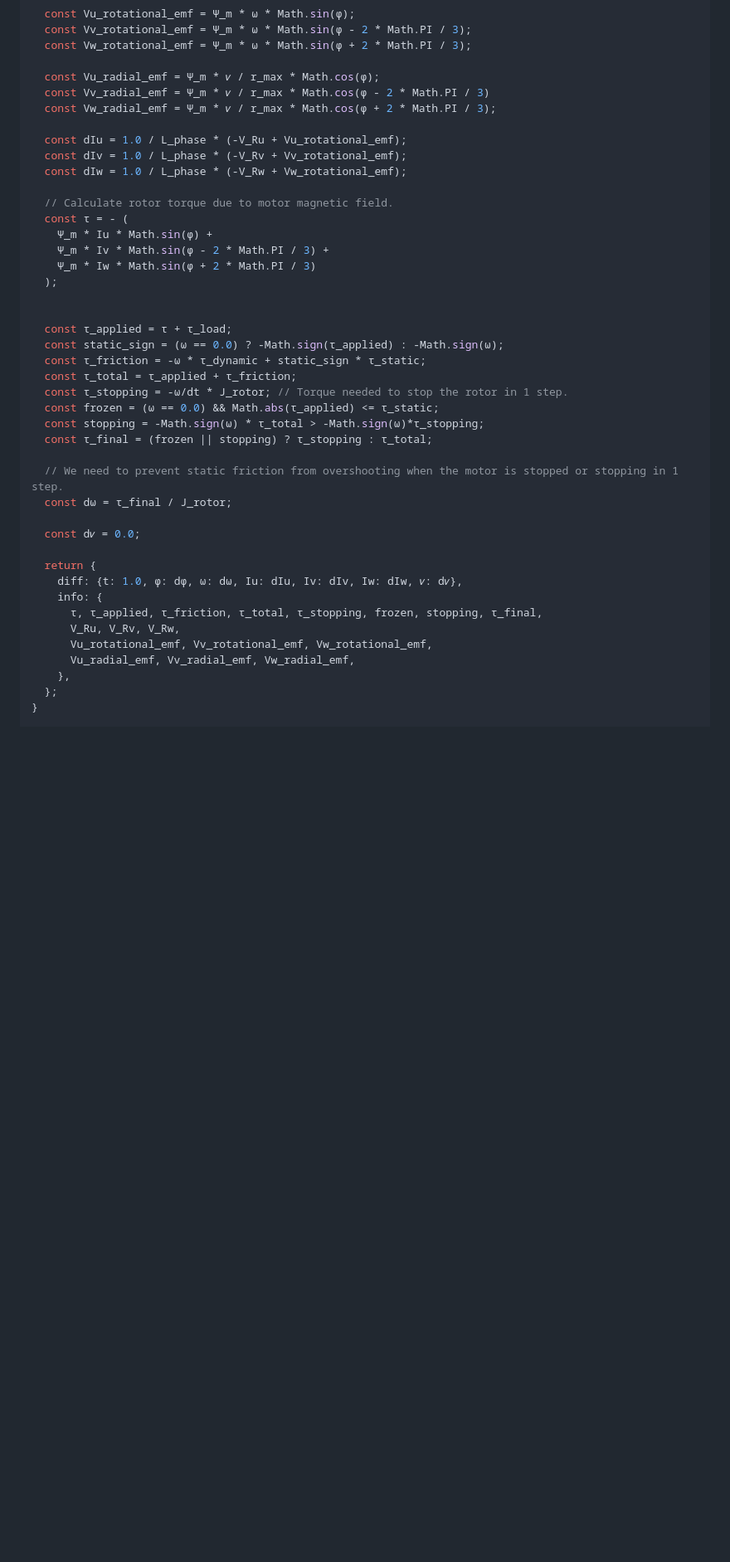
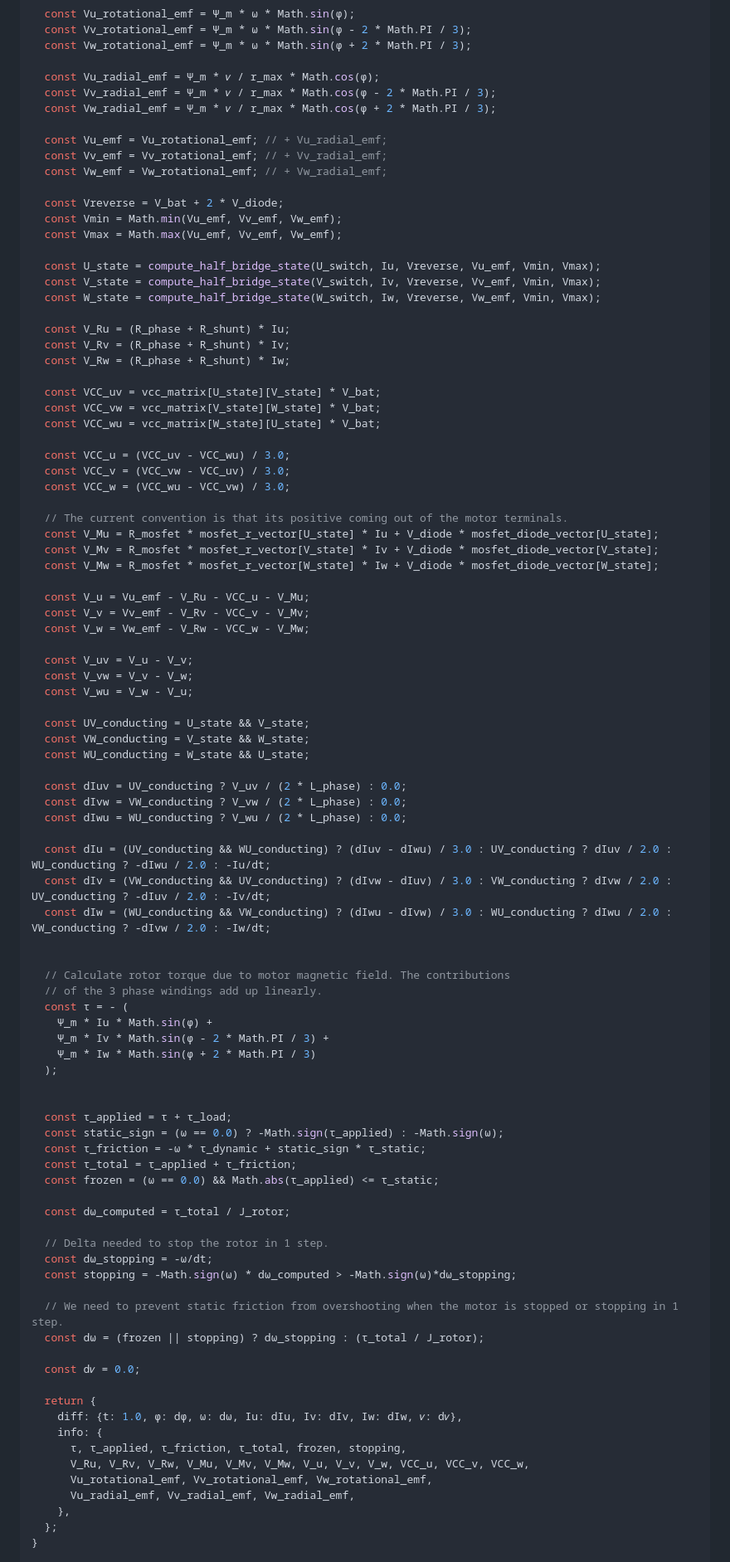
Before and after one commit to csiz/hex-single-motor-mini-drive, a Markdown page: motor-sim/src/understanding_3_phase_motors.md, the part around one of its changes. Shown at 83% size. Rendered like a GitHub page; blank space fills up the shorter version.

Commit message:
Implement voltage across the H-bridges.

```diff
--- a/motor-sim/src/understanding_3_phase_motors.md
+++ b/motor-sim/src/understanding_3_phase_motors.md
@@ -136,14 +188,61 @@ function compute_state(state, parameters, inputs, dt) {
   const Vw_rotational_emf = Ψ_m * ω * Math.sin(φ + 2 * Math.PI / 3);
 
   const Vu_radial_emf = Ψ_m * 𝜈 / r_max * Math.cos(φ);
-  const Vv_radial_emf = Ψ_m * 𝜈 / r_max * Math.cos(φ - 2 * Math.PI / 3)
+  const Vv_radial_emf = Ψ_m * 𝜈 / r_max * Math.cos(φ - 2 * Math.PI / 3);
   const Vw_radial_emf = Ψ_m * 𝜈 / r_max * Math.cos(φ + 2 * Math.PI / 3);
 
-  const dIu = 1.0 / L_phase * (-V_Ru + Vu_rotational_emf);
-  const dIv = 1.0 / L_phase * (-V_Rv + Vv_rotational_emf);
-  const dIw = 1.0 / L_phase * (-V_Rw + Vw_rotational_emf);
+  const Vu_emf = Vu_rotational_emf; // + Vu_radial_emf;
+  const Vv_emf = Vv_rotational_emf; // + Vv_radial_emf;
+  const Vw_emf = Vw_rotational_emf; // + Vw_radial_emf;
 
-  // Calculate rotor torque due to motor magnetic field.
+  const Vreverse = V_bat + 2 * V_diode;
+  const Vmin = Math.min(Vu_emf, Vv_emf, Vw_emf);
+  const Vmax = Math.max(Vu_emf, Vv_emf, Vw_emf);
+
+  const U_state = compute_half_bridge_state(U_switch, Iu, Vreverse, Vu_emf, Vmin, Vmax);
+  const V_state = compute_half_bridge_state(V_switch, Iv, Vreverse, Vv_emf, Vmin, Vmax);
+  const W_state = compute_half_bridge_state(W_switch, Iw, Vreverse, Vw_emf, Vmin, Vmax);
+
+  const V_Ru = (R_phase + R_shunt) * Iu;
+  const V_Rv = (R_phase + R_shunt) * Iv;
+  const V_Rw = (R_phase + R_shunt) * Iw;
+
+  const VCC_uv = vcc_matrix[U_state][V_state] * V_bat;
+  const VCC_vw = vcc_matrix[V_state][W_state] * V_bat;
+  const VCC_wu = vcc_matrix[W_state][U_state] * V_bat;
+
+  const VCC_u = (VCC_uv - VCC_wu) / 3.0;
+  const VCC_v = (VCC_vw - VCC_uv) / 3.0;
+  const VCC_w = (VCC_wu - VCC_vw) / 3.0;
+
+  // The current convention is that its positive coming out of the motor terminals.
+  const V_Mu = R_mosfet * mosfet_r_vector[U_state] * Iu + V_diode * mosfet_diode_vector[U_state];
+  const V_Mv = R_mosfet * mosfet_r_vector[V_state] * Iv + V_diode * mosfet_diode_vector[V_state];
+  const V_Mw = R_mosfet * mosfet_r_vector[W_state] * Iw + V_diode * mosfet_diode_vector[W_state];
+
+  const V_u = Vu_emf - V_Ru - VCC_u - V_Mu;
+  const V_v = Vv_emf - V_Rv - VCC_v - V_Mv;
+  const V_w = Vw_emf - V_Rw - VCC_w - V_Mw;
+
+  const V_uv = V_u - V_v;
+  const V_vw = V_v - V_w;
+  const V_wu = V_w - V_u;
+
+  const UV_conducting = U_state && V_state;
+  const VW_conducting = V_state && W_state;
+  const WU_conducting = W_state && U_state;
+
+  const dIuv = UV_conducting ? V_uv / (2 * L_phase) : 0.0;
+  const dIvw = VW_conducting ? V_vw / (2 * L_phase) : 0.0;
+  const dIwu = WU_conducting ? V_wu / (2 * L_phase) : 0.0;
+
+  const dIu = (UV_conducting && WU_conducting) ? (dIuv - dIwu) / 3.0 : UV_conducting ? dIuv / 2.0 : WU_conducting ? -dIwu / 2.0 : -Iu/dt;
+  const dIv = (VW_conducting && UV_conducting) ? (dIvw - dIuv) / 3.0 : VW_conducting ? dIvw / 2.0 : UV_conducting ? -dIuv / 2.0 : -Iv/dt;
+  const dIw = (WU_conducting && VW_conducting) ? (dIwu - dIvw) / 3.0 : WU_conducting ? dIwu / 2.0 : VW_conducting ? -dIvw / 2.0 : -Iw/dt;
+
+
+  // Calculate rotor torque due to motor magnetic field. The contributions
+  // of the 3 phase windings add up linearly.
   const τ = - (
     Ψ_m * Iu * Math.sin(φ) +
     Ψ_m * Iv * Math.sin(φ - 2 * Math.PI / 3) +
@@ -155,21 +254,24 @@ function compute_state(state, parameters, inputs, dt) {
   const static_sign = (ω == 0.0) ? -Math.sign(τ_applied) : -Math.sign(ω);
   const τ_friction = -ω * τ_dynamic + static_sign * τ_static;
   const τ_total = τ_applied + τ_friction;
-  const τ_stopping = -ω/dt * J_rotor; // Torque needed to stop the rotor in 1 step.
   const frozen = (ω == 0.0) && Math.abs(τ_applied) <= τ_static;
-  const stopping = -Math.sign(ω) * τ_total > -Math.sign(ω)*τ_stopping;
-  const τ_final = (frozen || stopping) ? τ_stopping : τ_total;
+
+  const dω_computed = τ_total / J_rotor;
+
+  // Delta needed to stop the rotor in 1 step.
+  const dω_stopping = -ω/dt;
+  const stopping = -Math.sign(ω) * dω_computed > -Math.sign(ω)*dω_stopping;
 
   // We need to prevent static friction from overshooting when the motor is stopped or stopping in 1 step.
-  const dω = τ_final / J_rotor;
+  const dω = (frozen || stopping) ? dω_stopping : (τ_total / J_rotor);
 
   const d𝜈 = 0.0;
 
   return {
     diff: {t: 1.0, φ: dφ, ω: dω, Iu: dIu, Iv: dIv, Iw: dIw, 𝜈: d𝜈},
     info: {
-      τ, τ_applied, τ_friction, τ_total, τ_stopping, frozen, stopping, τ_final,
-      V_Ru, V_Rv, V_Rw,
+      τ, τ_applied, τ_friction, τ_total, frozen, stopping,
+      V_Ru, V_Rv, V_Rw, V_Mu, V_Mv, V_Mw, V_u, V_v, V_w, VCC_u, VCC_v, VCC_w,
       Vu_rotational_emf, Vv_rotational_emf, Vw_rotational_emf,
       Vu_radial_emf, Vv_radial_emf, Vw_radial_emf,
     },
```
Also changed, not shown: other parts of motor-sim/src/understanding_3_phase_motors.md (+99 -24 lines).
